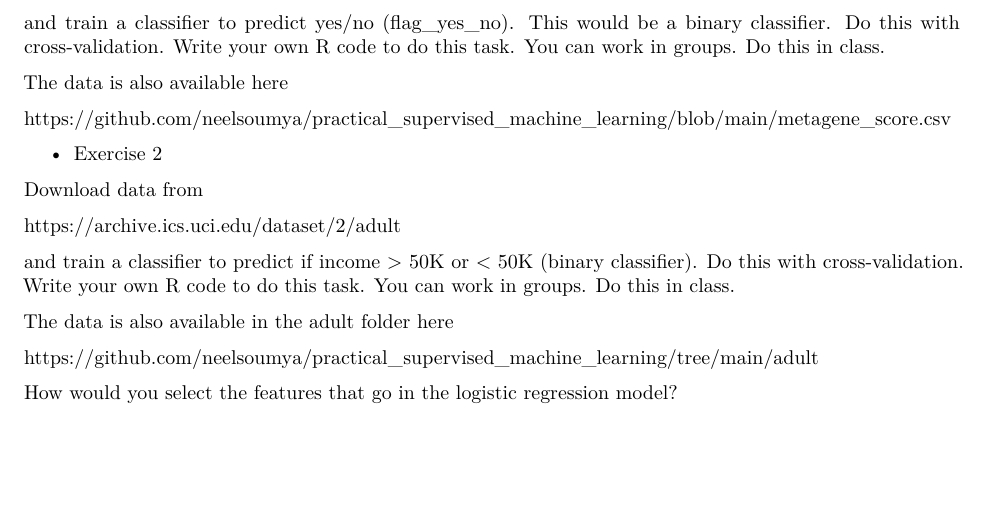
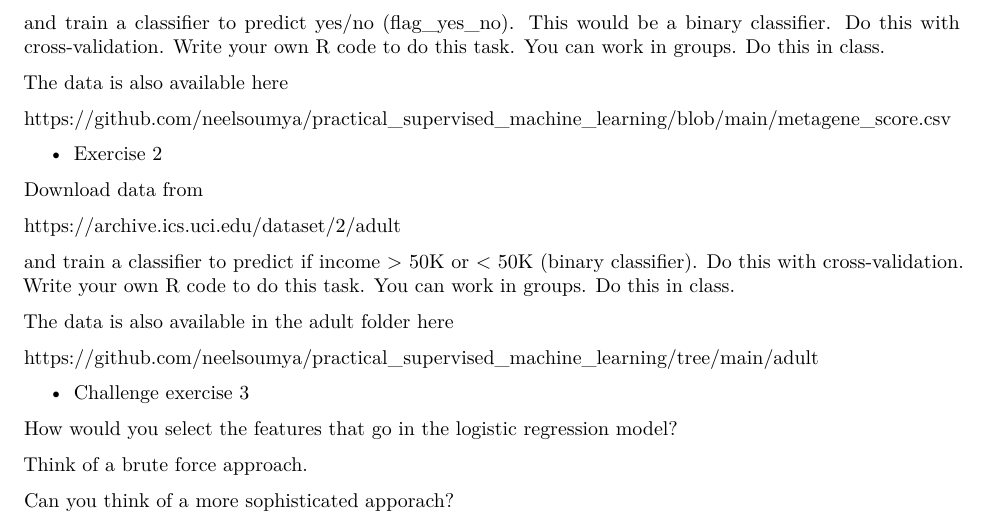
Before and after one commit to neelsoumya/practical_supervised_machine_learning, an R Markdown document (cross_validation_practical.Rmd): part of page 7 of 7, cut so that both start at the same text, the shorter picture padded with empty space. Rendered offline with R 4.5, knitr and Pandoc, then LaTeX, with nearby package versions; some code elsewhere in the file could not run offline.

Commit message:
edits automated git

```diff
--- a/cross_validation_practical.Rmd
+++ b/cross_validation_practical.Rmd
@@ -267,7 +267,13 @@ The data is also available in the adult folder here
 
 https://github.com/neelsoumya/practical_supervised_machine_learning/tree/main/adult
 
+* Challenge exercise 3
+
 How would you select the features that go in the logistic regression model?
+
+Think of a brute force approach.
+
+Can you think of a more sophisticated apporach?
 
 <!-- ## The Bootstrap -->
 
```
